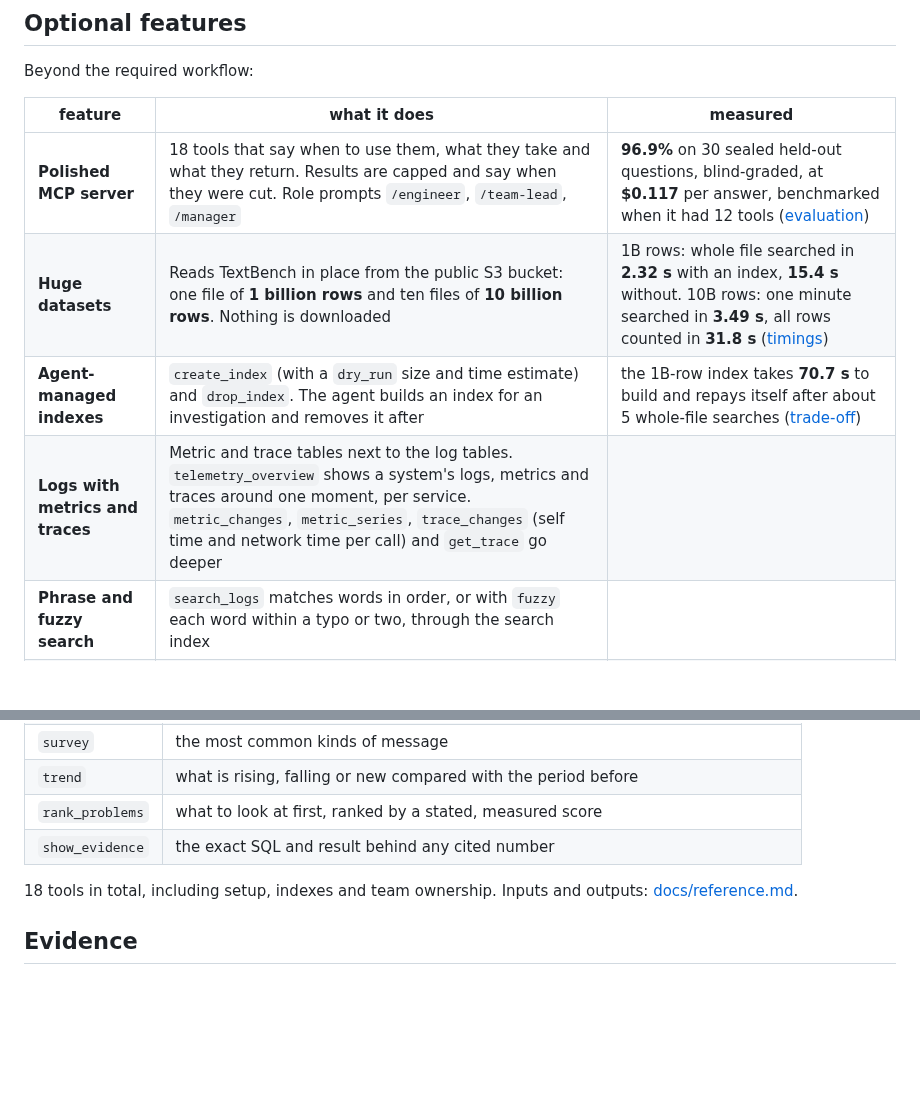
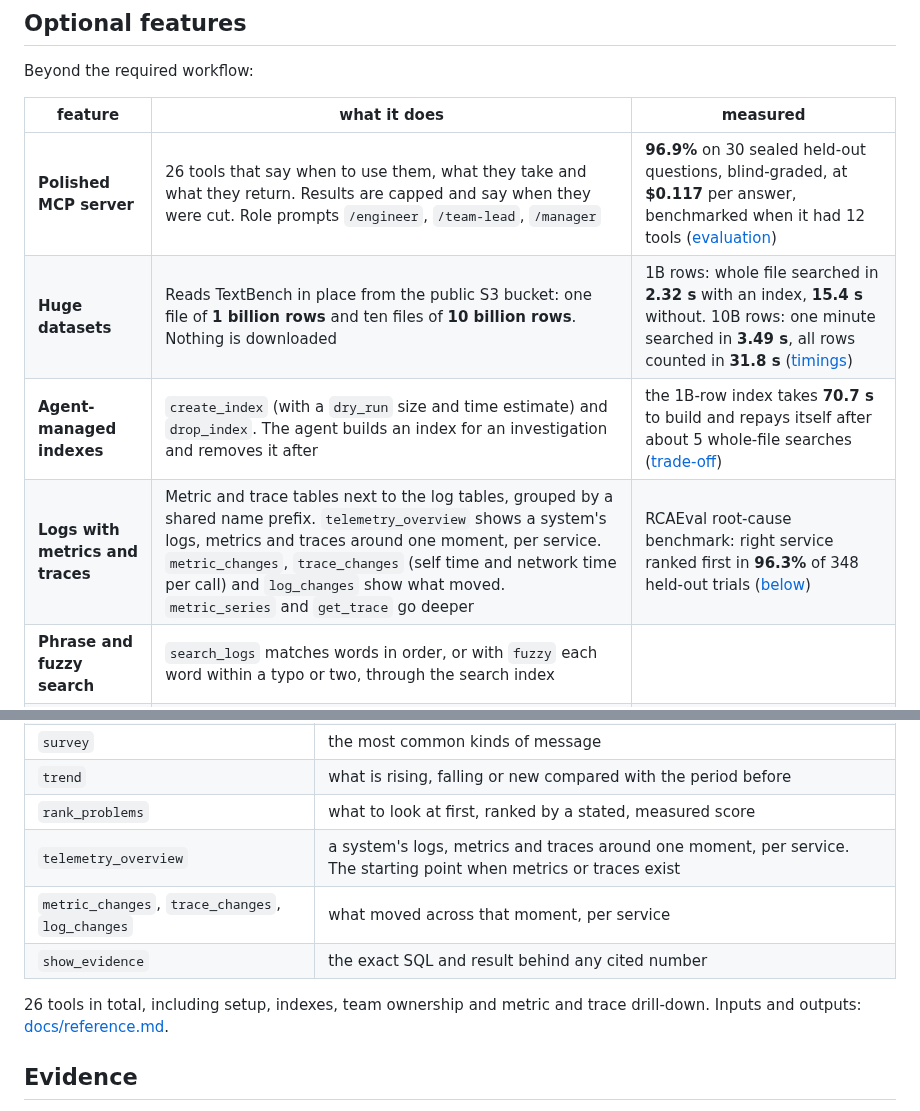
Before and after one commit to ugnmura/rcagent, a Markdown page: README.md, 2 parts joined by grey strips. GitHub-like rendering; blank space fills up the shorter version.

Commit message:
docs: metric and trace tools (PR #40) in the README and reference tool tables, 26 tools in total

```diff
--- a/README.md
+++ b/README.md
@@ -23,10 +23,10 @@ Beyond the required workflow:
 
 | feature | what it does | measured |
 |---|---|---|
-| **Polished MCP server** | 18 tools that say when to use them, what they take and what they return. Results are capped and say when they were cut. Role prompts `/engineer`, `/team-lead`, `/manager` | **96.9%** on 30 sealed held-out questions, blind-graded, at **$0.117** per answer, benchmarked when it had 12 tools ([evaluation](docs/EVALUATION.md)) |
+| **Polished MCP server** | 26 tools that say when to use them, what they take and what they return. Results are capped and say when they were cut. Role prompts `/engineer`, `/team-lead`, `/manager` | **96.9%** on 30 sealed held-out questions, blind-graded, at **$0.117** per answer, benchmarked when it had 12 tools ([evaluation](docs/EVALUATION.md)) |
 | **Huge datasets** | Reads TextBench in place from the public S3 bucket: one file of **1 billion rows** and ten files of **10 billion rows**. Nothing is downloaded | 1B rows: whole file searched in **2.32 s** with an index, **15.4 s** without. 10B rows: one minute searched in **3.49 s**, all rows counted in **31.8 s** ([timings](docs/HUGE_DATASETS.md)) |
 | **Agent-managed indexes** | `create_index` (with a `dry_run` size and time estimate) and `drop_index`. The agent builds an index for an investigation and removes it after | the 1B-row index takes **70.7 s** to build and repays itself after about 5 whole-file searches ([trade-off](docs/HUGE_DATASETS.md#the-trade-off-index-build-time-against-query-time)) |
-| **Logs with metrics and traces** | Metric and trace tables next to the log tables. `telemetry_overview` shows a system's logs, metrics and traces around one moment, per service. `metric_changes`, `metric_series`, `trace_changes` (self time and network time per call) and `get_trace` go deeper || RCAEval root-cause benchmark: right service ranked first in **96.3%** of 348 held-out trials ([below](#rcaeval-root-cause-from-logs-metrics-and-traces)) |
+| **Logs with metrics and traces** | Metric and trace tables next to the log tables, grouped by a shared name prefix. `telemetry_overview` shows a system's logs, metrics and traces around one moment, per service. `metric_changes`, `trace_changes` (self time and network time per call) and `log_changes` show what moved. `metric_series` and `get_trace` go deeper | RCAEval root-cause benchmark: right service ranked first in **96.3%** of 348 held-out trials ([below](#rcaeval-root-cause-from-logs-metrics-and-traces)) |
 | **Phrase and fuzzy search** | `search_logs` matches words in order, or with `fuzzy` each word within a typo or two, through the search index | |
 | **Template mining** | Groups log lines into message templates at question time (SQL masking, then Drain), kept as stable IDs `T1, T2, …` | best BGL grouping score (FGA 0.745) of every approach compared, published parsers included ([table](docs/EVALUATION.md#templating-better-grouping-than-drain-on-the-full-loghub-20-data)) |
 
@@ -195,9 +195,11 @@ Claude picks these from their descriptions. Every result says how it was measure
 | `survey` | the most common kinds of message |
 | `trend` | what is rising, falling or new compared with the period before |
 | `rank_problems` | what to look at first, ranked by a stated, measured score |
+| `telemetry_overview` | a system's logs, metrics and traces around one moment, per service. The starting point when metrics or traces exist |
+| `metric_changes`, `trace_changes`, `log_changes` | what moved across that moment, per service |
 | `show_evidence` | the exact SQL and result behind any cited number |
 
-18 tools in total, including setup, indexes and team ownership. Inputs and outputs: [docs/reference.md](docs/reference.md#tools).
+26 tools in total, including setup, indexes, team ownership and metric and trace drill-down. Inputs and outputs: [docs/reference.md](docs/reference.md#tools).
 
 ## Evidence
 
```
Also changed, not shown: docs/EVALUATION.md (+3 -3 lines), docs/reference.md (+8 -0 lines).
